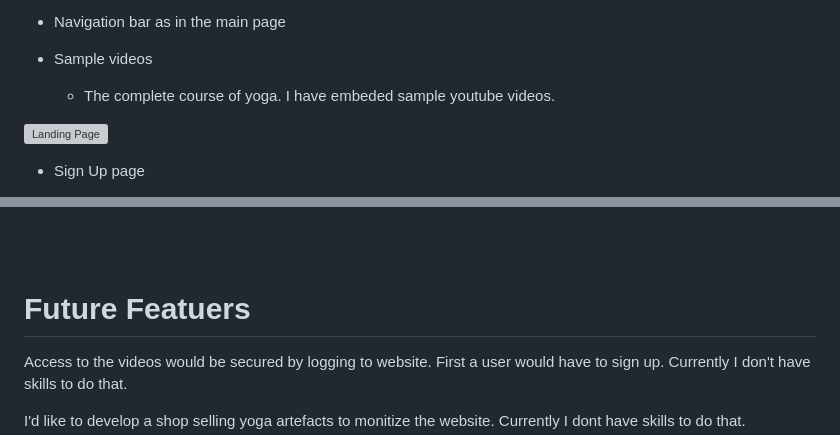
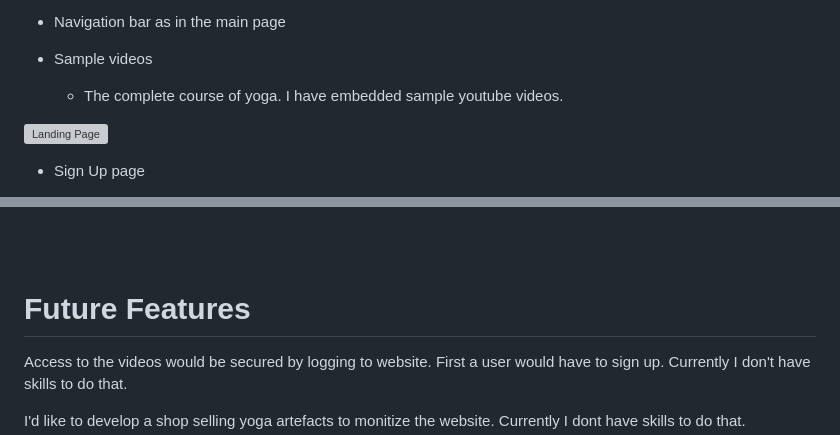
Before and after one commit to ssmerd/online-yoga, a Markdown page: README.md, 2 parts joined by grey strips. GitHub-like rendering; grey boxes are pictures that could not be loaded.

```diff
--- a/README.md
+++ b/README.md
@@ -97,7 +98,7 @@ E-Learning page
 
 * Sample videos
 
-    * The complete course of yoga. I have embeded sample youtube videos.
+    * The complete course of yoga. I have embedded sample youtube videos.
 
 ![Landing Page](readme/elearning-page.png)
 
@@ -328,7 +329,7 @@ https://httpbin.org/post
 
 <br><br>
 
-# Future Featuers
+# Future Features
 
 Access to the videos would be secured by logging to website. First a user would have to sign up. Currently I don't have skills to do that.
 
```
Also changed, not shown: other parts of README.md (+21 -20 lines).
